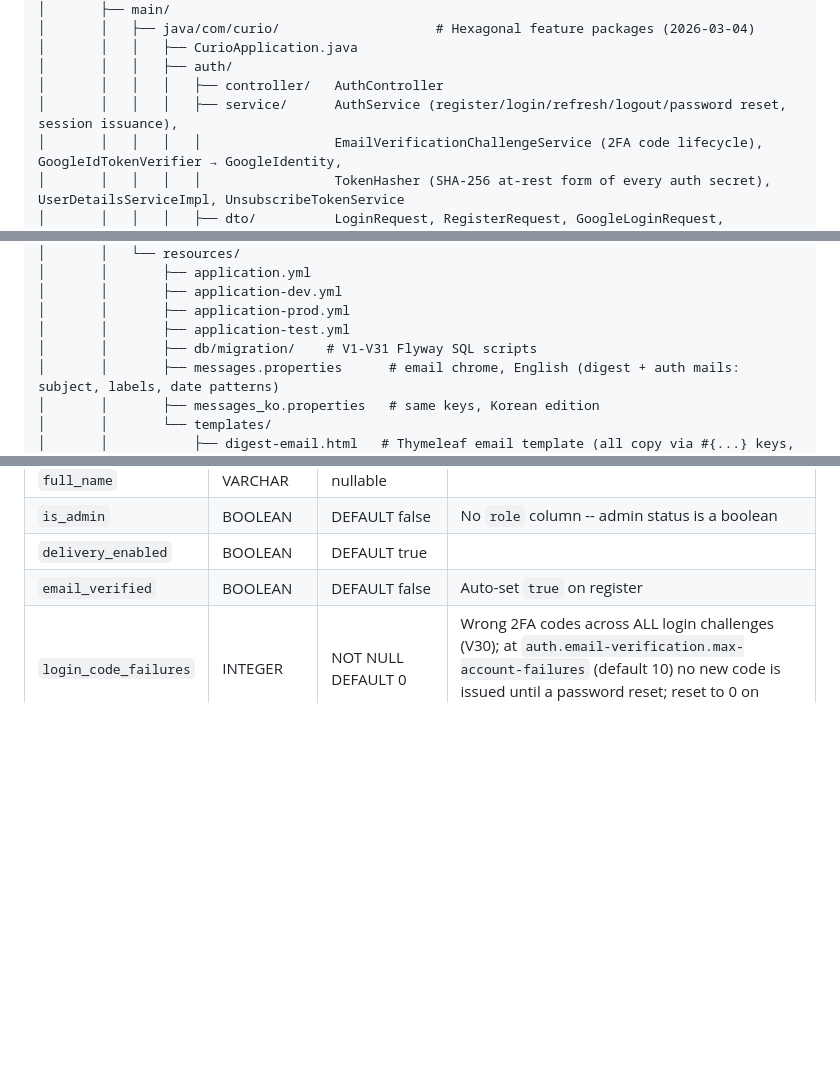
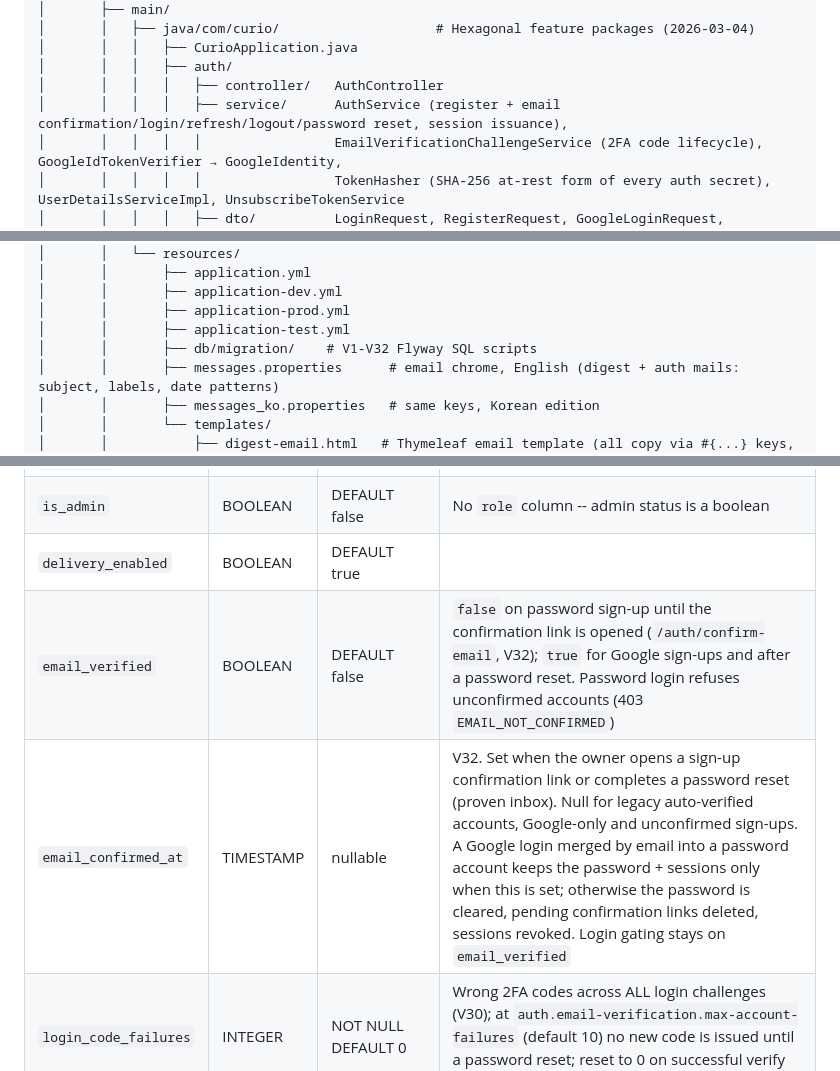
Before and after one commit to smyeong123/curio, a Markdown page: docs/CODEBASE.md, 3 parts joined by grey strips. Drawn GitHub-style; blank space fills up the shorter version.

```diff
--- a/docs/CODEBASE.md
+++ b/docs/CODEBASE.md
@@ -92,7 +92,7 @@ curio/
 │       │   │   ├── CurioApplication.java
 │       │   │   ├── auth/
 │       │   │   │   ├── controller/   AuthController
-│       │   │   │   ├── service/      AuthService (register/login/refresh/logout/password reset, session issuance),
+│       │   │   │   ├── service/      AuthService (register + email confirmation/login/refresh/logout/password reset, session issuance),
 │       │   │   │   │                 EmailVerificationChallengeService (2FA code lifecycle), GoogleIdTokenVerifier → GoogleIdentity,
 │       │   │   │   │                 TokenHasher (SHA-256 at-rest form of every auth secret), UserDetailsServiceImpl, UnsubscribeTokenService
 │       │   │   │   ├── dto/          LoginRequest, RegisterRequest, GoogleLoginRequest,
@@ -170,7 +170,7 @@ curio/
 │       │       ├── application-dev.yml
 │       │       ├── application-prod.yml
 │       │       ├── application-test.yml
-│       │       ├── db/migration/    # V1-V31 Flyway SQL scripts
+│       │       ├── db/migration/    # V1-V32 Flyway SQL scripts
 │       │       ├── messages.properties      # email chrome, English (digest + auth mails: subject, labels, date patterns)
 │       │       ├── messages_ko.properties   # same keys, Korean edition
 │       │       └── templates/
@@ -396,7 +398,8 @@ This is a BYOK (Bring Your Own Key) store — users supply their own LLM provide
 | `full_name` | VARCHAR | nullable | |
 | `is_admin` | BOOLEAN | DEFAULT false | No `role` column -- admin status is a boolean |
 | `delivery_enabled` | BOOLEAN | DEFAULT true | |
-| `email_verified` | BOOLEAN | DEFAULT false | Auto-set `true` on register |
+| `email_verified` | BOOLEAN | DEFAULT false | `false` on password sign-up until the confirmation link is opened (`/auth/confirm-email`, V32); `true` for Google sign-ups and after a password reset. Password login refuses unconfirmed accounts (403 `EMAIL_NOT_CONFIRMED`) |
+| `email_confirmed_at` | TIMESTAMP | nullable | V32. Set when the owner opens a sign-up confirmation link or completes a password reset (proven inbox). Null for legacy auto-verified accounts, Google-only and unconfirmed sign-ups. A Google login merged by email into a password account keeps the password + sessions only when this is set; otherwise the password is cleared, pending confirmation links deleted, sessions revoked. Login gating stays on `email_verified` |
 | `login_code_failures` | INTEGER | NOT NULL DEFAULT 0 | Wrong 2FA codes across ALL login challenges (V30); at `auth.email-verification.max-account-failures` (default 10) no new code is issued until a password reset; reset to 0 on successful verify or password reset |
 | `created_at` | TIMESTAMP | @PrePersist | |
 | `updated_at` | TIMESTAMP | @PrePersist, @PreUpdate | |
```
Also changed, not shown: other parts of docs/CODEBASE.md (+24 -5 lines), docs/ENV_VARIABLES.md (+2 -1 lines).
